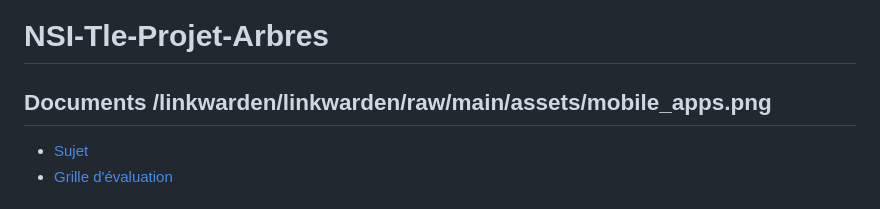
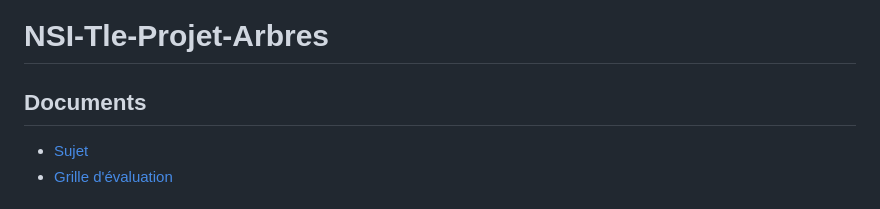
Before and after one commit to Babitouu/NSI-Tle-Projet-Arbres, a Markdown page: README.md, the part around the change. Drawn GitHub-style.

Commit message:
Update README to remove error

```diff
--- a/README.md
+++ b/README.md
@@ -1,6 +1,6 @@
 # NSI-Tle-Projet-Arbres
 
-## Documents /linkwarden/linkwarden/raw/main/assets/mobile_apps.png
+## Documents
 - [Sujet](https://github.com/Babitouu/NSI-Tle-Projet-Arbres/blob/50afc7ba2b7738df6b08c6ef497b8941335dc23e/Documents/Sujet.pdf)
 - [Grille d'évaluation](https://github.com/Babitouu/NSI-Tle-Projet-Arbres/blob/50afc7ba2b7738df6b08c6ef497b8941335dc23e/Documents/Grille%20d'%C3%A9valuation.pdf)
 
```
